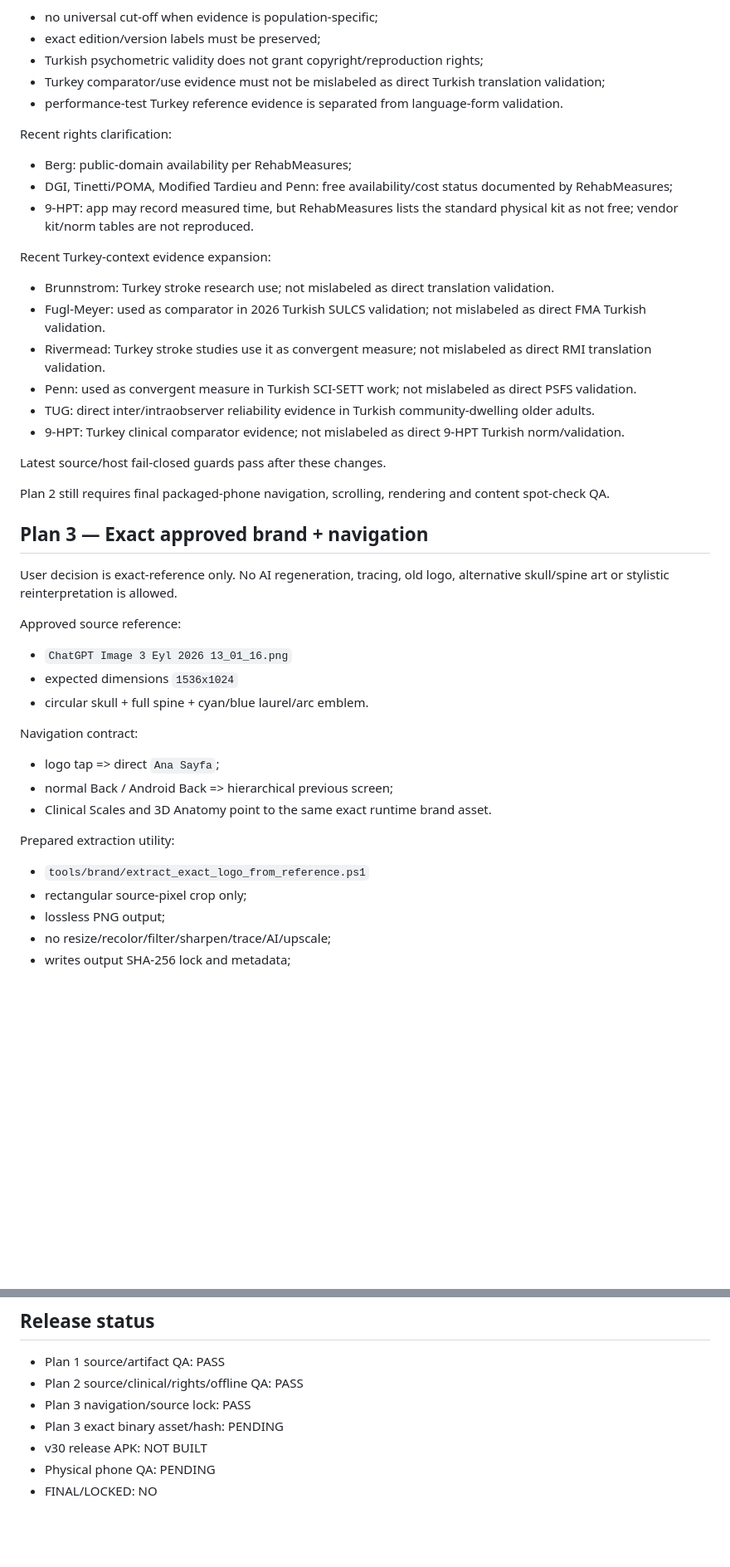
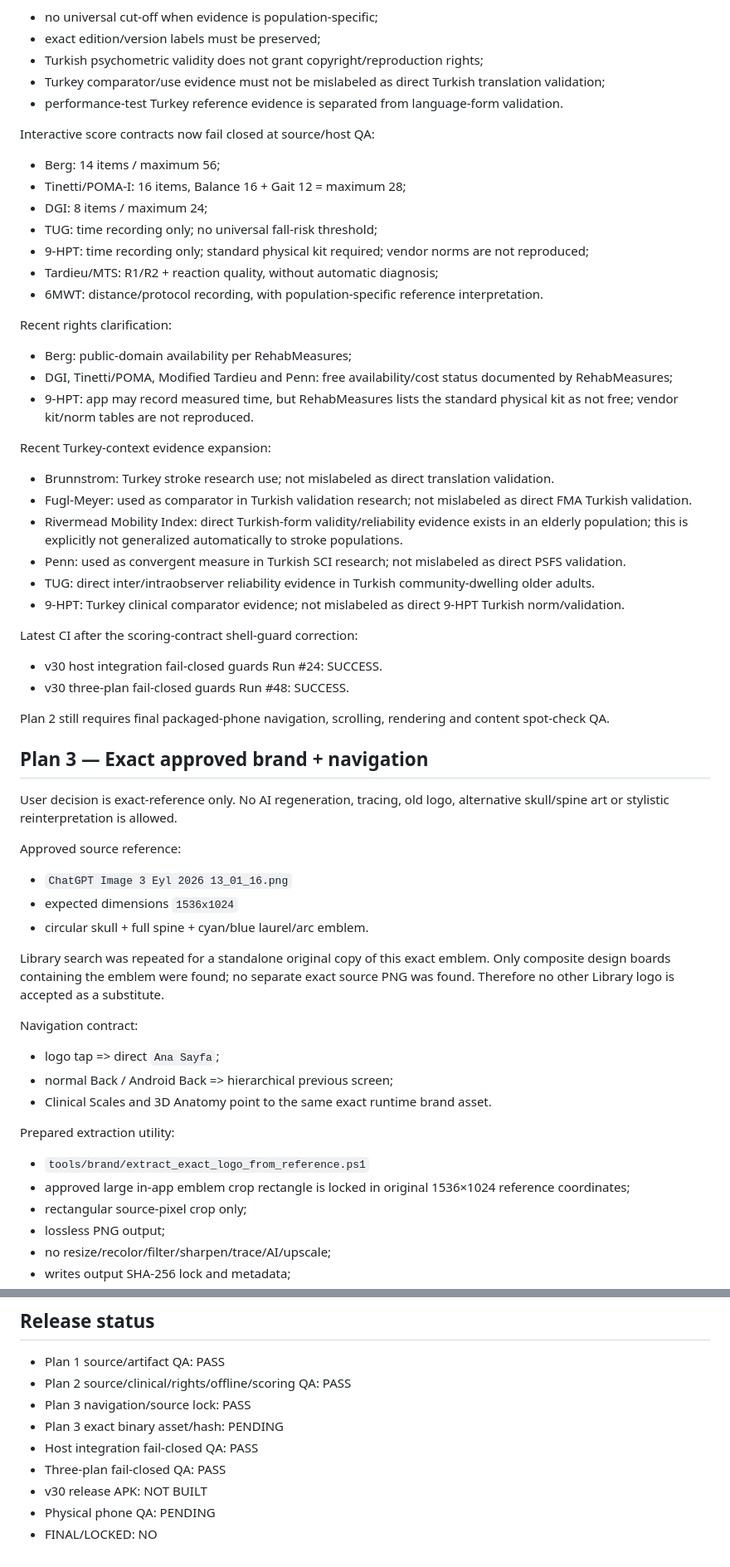
Before and after one commit to fztonurcan-cloud/FTR-Rebuild, a Markdown page: tools/v30/CURRENT-THREE-PLAN-STATUS.md, 2 parts joined by grey strips. Shown at 83% size. Drawn GitHub-style; blank space fills up the shorter version.

Commit message:
Update three-plan checkpoint after score and evidence QA

```diff
--- a/tools/v30/CURRENT-THREE-PLAN-STATUS.md
+++ b/tools/v30/CURRENT-THREE-PLAN-STATUS.md
@@ -81,6 +85,15 @@ Clinical safety rules:
 - Turkey comparator/use evidence must not be mislabeled as direct Turkish translation validation;
 - performance-test Turkey reference evidence is separated from language-form validation.
 
+Interactive score contracts now fail closed at source/host QA:
+- Berg: 14 items / maximum 56;
+- Tinetti/POMA-I: 16 items, Balance 16 + Gait 12 = maximum 28;
+- DGI: 8 items / maximum 24;
+- TUG: time recording only; no universal fall-risk threshold;
+- 9-HPT: time recording only; standard physical kit required; vendor norms are not reproduced;
+- Tardieu/MTS: R1/R2 + reaction quality, without automatic diagnosis;
+- 6MWT: distance/protocol recording, with population-specific reference interpretation.
+
 Recent rights clarification:
 - Berg: public-domain availability per RehabMeasures;
 - DGI, Tinetti/POMA, Modified Tardieu and Penn: free availability/cost status documented by RehabMeasures;
@@ -88,13 +101,15 @@ Recent rights clarification:
 
 Recent Turkey-context evidence expansion:
 - Brunnstrom: Turkey stroke research use; not mislabeled as direct translation validation.
-- Fugl-Meyer: used as comparator in 2026 Turkish SULCS validation; not mislabeled as direct FMA Turkish validation.
-- Rivermead: Turkey stroke studies use it as convergent measure; not mislabeled as direct RMI translation validation.
-- Penn: used as convergent measure in Turkish SCI-SETT work; not mislabeled as direct PSFS validation.
+- Fugl-Meyer: used as comparator in Turkish validation research; not mislabeled as direct FMA Turkish validation.
+- Rivermead Mobility Index: direct Turkish-form validity/reliability evidence exists in an elderly population; this is explicitly not generalized automatically to stroke populations.
+- Penn: used as convergent measure in Turkish SCI research; not mislabeled as direct PSFS validation.
 - TUG: direct inter/intraobserver reliability evidence in Turkish community-dwelling older adults.
 - 9-HPT: Turkey clinical comparator evidence; not mislabeled as direct 9-HPT Turkish norm/validation.
 
-Latest source/host fail-closed guards pass after these changes.
+Latest CI after the scoring-contract shell-guard correction:
+- v30 host integration fail-closed guards Run #24: SUCCESS.
+- v30 three-plan fail-closed guards Run #48: SUCCESS.
 
 Plan 2 still requires final packaged-phone navigation, scrolling, rendering and content spot-check QA.
 
@@ -107,6 +122,8 @@ Approved source reference:
 - expected dimensions `1536x1024`
 - circular skull + full spine + cyan/blue laurel/arc emblem.
 
+Library search was repeated for a standalone original copy of this exact emblem. Only composite design boards containing the emblem were found; no separate exact source PNG was found. Therefore no other Library logo is accepted as a substitute.
+
 Navigation contract:
 - logo tap => direct `Ana Sayfa`;
 - normal Back / Android Back => hierarchical previous screen;
@@ -114,6 +131,7 @@ Navigation contract:
 
 Prepared extraction utility:
 - `tools/brand/extract_exact_logo_from_reference.ps1`
+- approved large in-app emblem crop rectangle is locked in original 1536×1024 reference coordinates;
 - rectangular source-pixel crop only;
 - lossless PNG output;
 - no resize/recolor/filter/sharpen/trace/AI/upscale;
@@ -130,9 +148,11 @@ The approved source image is available in the ChatGPT file library, but the curr
 ## Release status
 
 - Plan 1 source/artifact QA: PASS
-- Plan 2 source/clinical/rights/offline QA: PASS
+- Plan 2 source/clinical/rights/offline/scoring QA: PASS
 - Plan 3 navigation/source lock: PASS
 - Plan 3 exact binary asset/hash: PENDING
+- Host integration fail-closed QA: PASS
+- Three-plan fail-closed QA: PASS
 - v30 release APK: NOT BUILT
 - Physical phone QA: PENDING
 - FINAL/LOCKED: NO
```
Also changed, not shown: other parts of tools/v30/CURRENT-THREE-PLAN-STATUS.md (+4 -0 lines).
